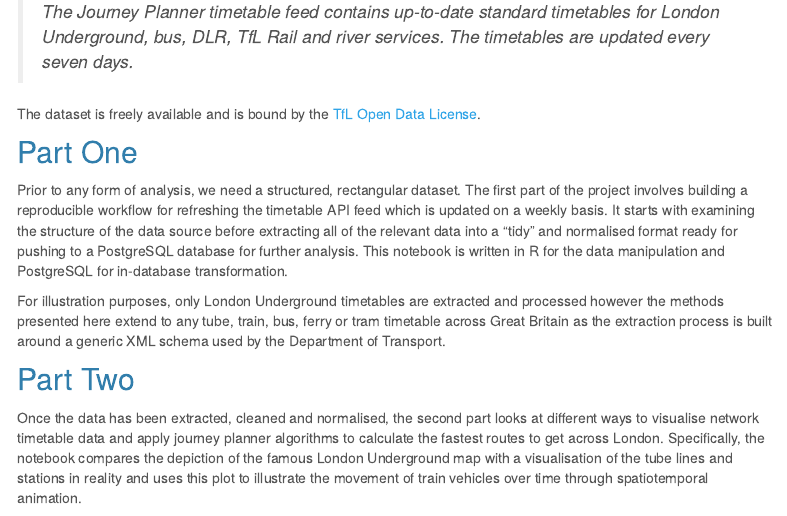
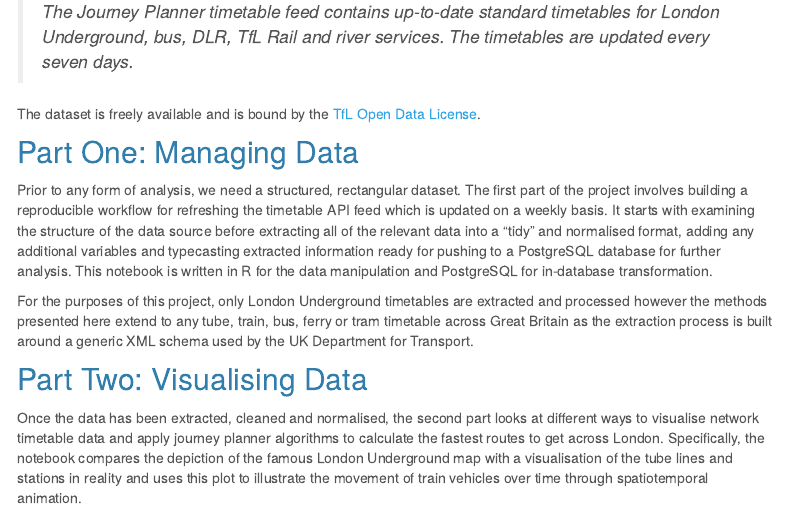
Before and after one commit to ruaridhw/london-tube, an R Markdown document (5_site/index.Rmd): the page in a window 1100 px wide, from 390 px down. Rendered offline with R 4.5, knitr and Pandoc, with nearby package versions; menus at the side of the page are left out.

Commit message:
Minor edits

```diff
--- a/5_site/_site.yml
+++ b/5_site/_site.yml
@@ -49,7 +49,7 @@ navbar:
 output:
   html_document:
     theme: cerulean
-    highlight: pygments
+    highlight: tango
     include:
       after_body: footer.html
     css: styles.css
--- a/5_site/index.Rmd
+++ b/5_site/index.Rmd
@@ -27,23 +27,24 @@ network timetables. As described on the TfL website:
 
 The dataset is freely available and is bound by the [TfL Open Data License](https://tfl.gov.uk/corporate/terms-and-conditions/transport-data-service).
 
-## Part One
+## Part One: Managing Data
 
 Prior to any form of analysis, we need a structured, rectangular dataset.
 The first part of the project involves building a reproducible workflow for
 refreshing the timetable API feed which is updated on a weekly basis.
 It starts with examining the structure of the data source before
-extracting all of the relevant data into a "tidy" and normalised format
+extracting all of the relevant data into a "tidy" and normalised format,
+adding any additional variables and typecasting extracted information
 ready for pushing to a PostgreSQL database for further analysis.
 This notebook is written in R for the data manipulation
 and PostgreSQL for in-database transformation.
 
-For illustration purposes, only London Underground timetables are extracted
+For the purposes of this project, only London Underground timetables are extracted
 and processed however the methods presented here extend to any tube, train,
 bus, ferry or tram timetable across Great Britain as the extraction process
-is built around a generic XML schema used by the Department of Transport.
+is built around a generic XML schema used by the UK Department for Transport.
 
-## Part Two
+## Part Two: Visualising Data
 
 Once the data has been extracted, cleaned and normalised, the
 second part looks at different ways to visualise network timetable data
```
Also changed, not shown: 2_analysis/r/FeatherUpload.R (+4 -2 lines), 1 other file.
